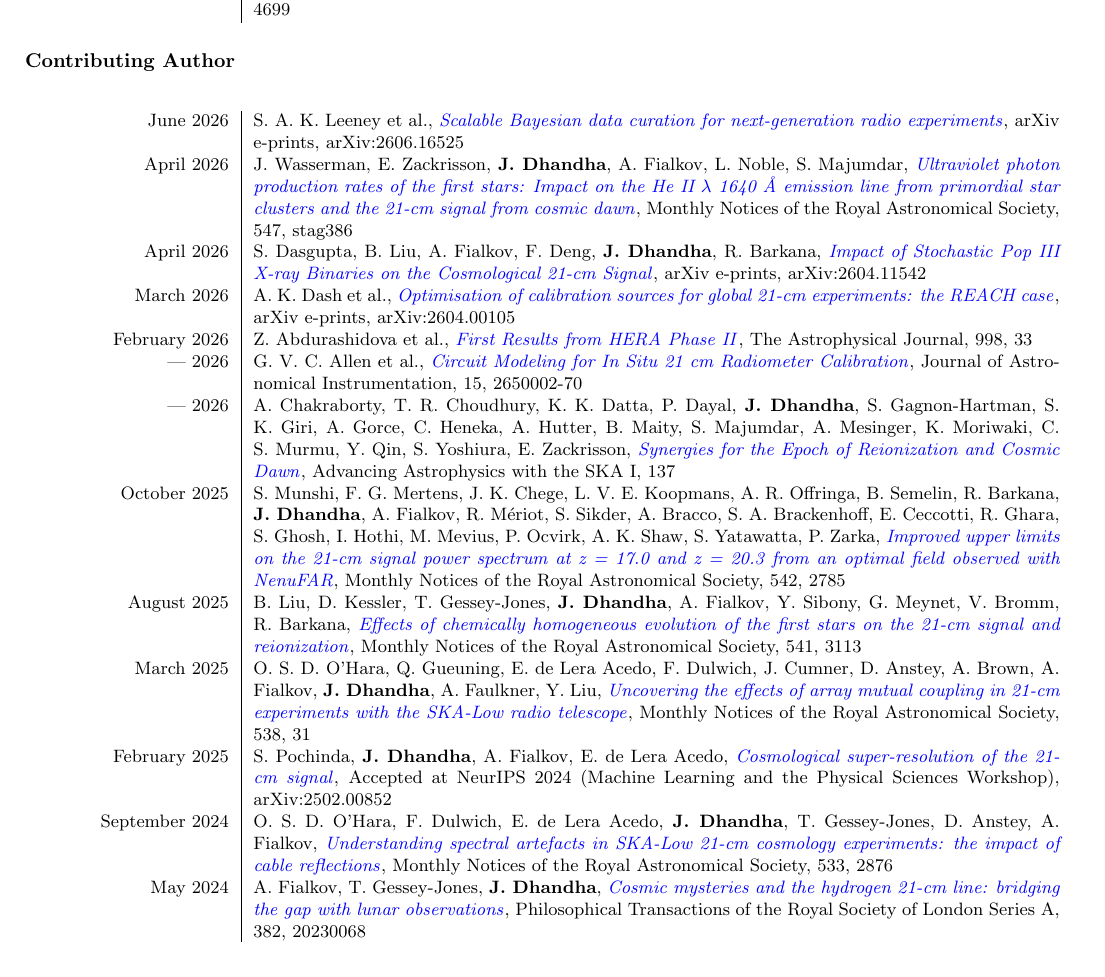
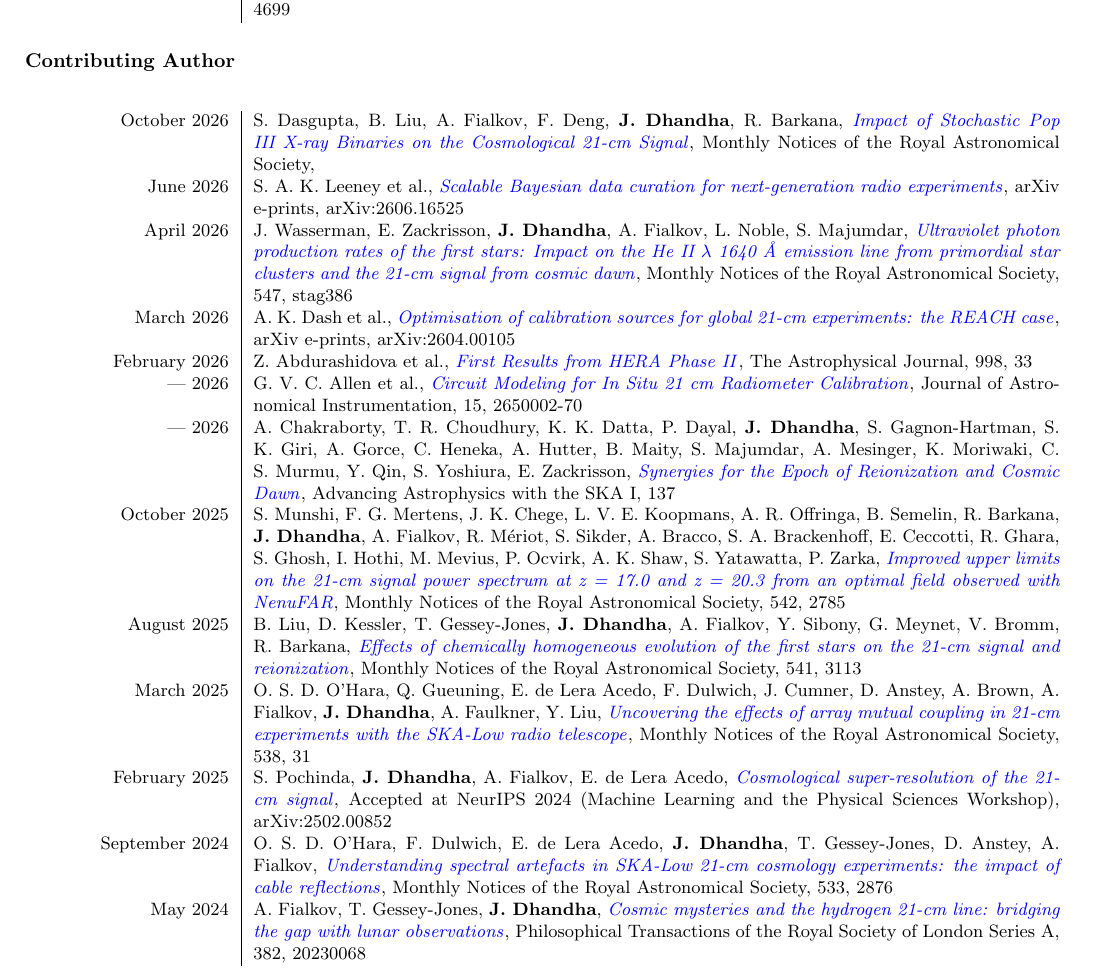
Before and after one commit to JitenDhandha/CV, a LaTeX CV (CV.tex): part of page 4 of 5, cut so that both start at the same text. Compiled offline with pdfLaTeX.

Commit message:
chore: weekly CV update

```diff
--- a/CV.tex
+++ b/CV.tex
@@ -299,11 +299,11 @@ I have \textbf{3 first author} publications and \textbf{15 contributing author}
 
 \begin{longtable}{L!{\vrule}R}
 % Start of contributing author papers
+    October 2026 & S. Dasgupta, B. Liu, A. Fialkov, F. Deng, \textbf{J. Dhandha}, R. Barkana, \href{https://ui.adsabs.harvard.edu/abs/2026MNRAS.tmp.1843D}{\textit{Impact of Stochastic Pop III X-ray Binaries on the Cosmological 21-cm Signal}}, Monthly Notices of the Royal Astronomical Society,  \\
+
     June 2026 & S. A. K. Leeney et al., \href{https://ui.adsabs.harvard.edu/abs/2026arXiv260616525L}{\textit{Scalable Bayesian data curation for next-generation radio experiments}}, arXiv e-prints, arXiv:2606.16525 \\
 
     April 2026 & J. Wasserman, E. Zackrisson, \textbf{J. Dhandha}, A. Fialkov, L. Noble, S. Majumdar, \href{https://ui.adsabs.harvard.edu/abs/2026MNRAS.547ag386W}{\textit{Ultraviolet photon production rates of the first stars: Impact on the He II $\lambda$ 1640 Å emission line from primordial star clusters and the 21-cm signal from cosmic dawn}}, Monthly Notices of the Royal Astronomical Society, 547, stag386 \\
-
-    April 2026 & S. Dasgupta, B. Liu, A. Fialkov, F. Deng, \textbf{J. Dhandha}, R. Barkana, \href{https://ui.adsabs.harvard.edu/abs/2026arXiv260411542D}{\textit{Impact of Stochastic Pop~III X-ray Binaries on the Cosmological 21-cm Signal}}, arXiv e-prints, arXiv:2604.11542 \\
 
     March 2026 & A. K. Dash et al., \href{https://ui.adsabs.harvard.edu/abs/2026arXiv260400105D}{\textit{Optimisation of calibration sources for global 21-cm experiments: the REACH case}}, arXiv e-prints, arXiv:2604.00105 \\
 
```
Also changed, not shown: CV.pdf.
